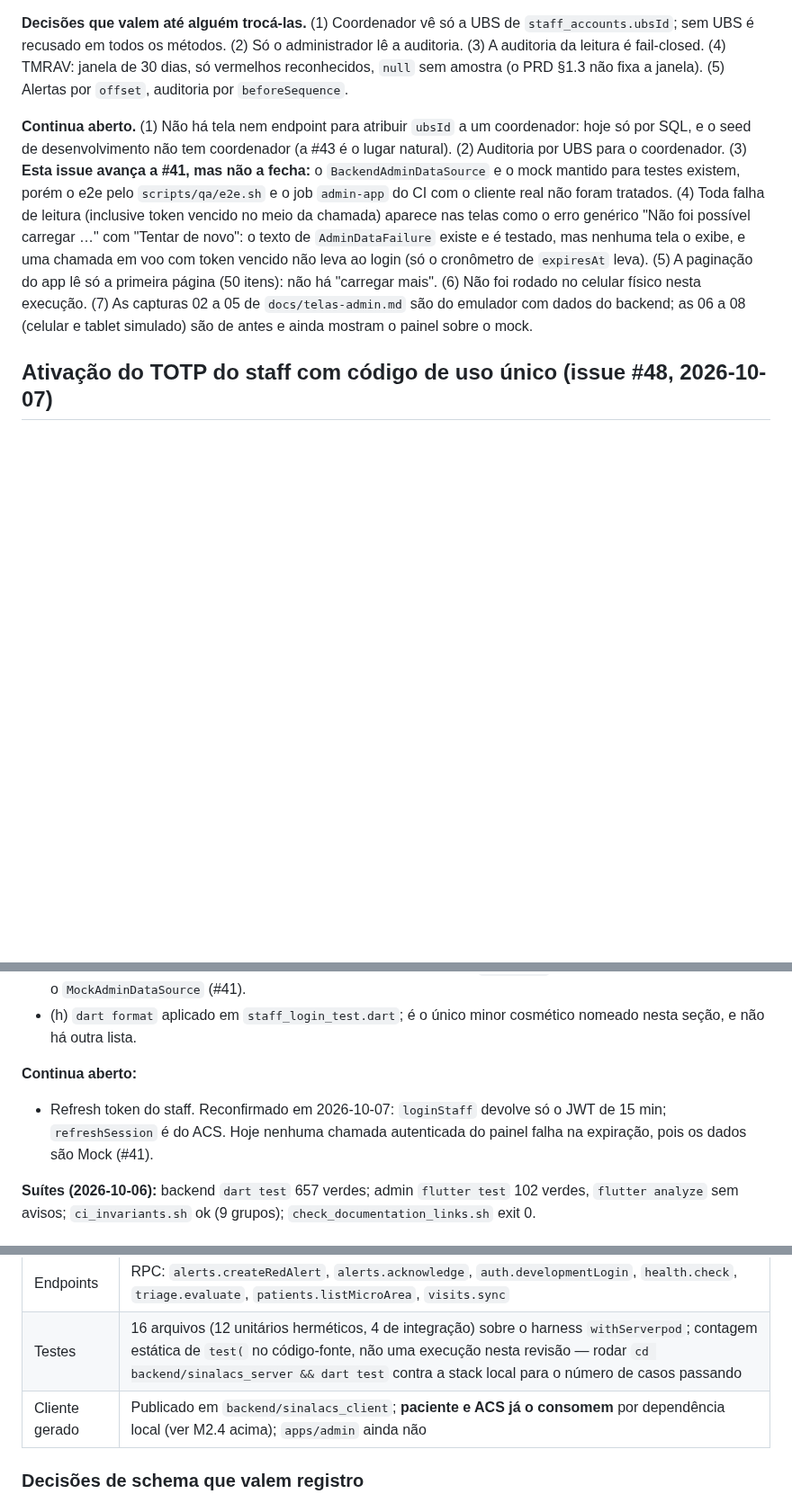
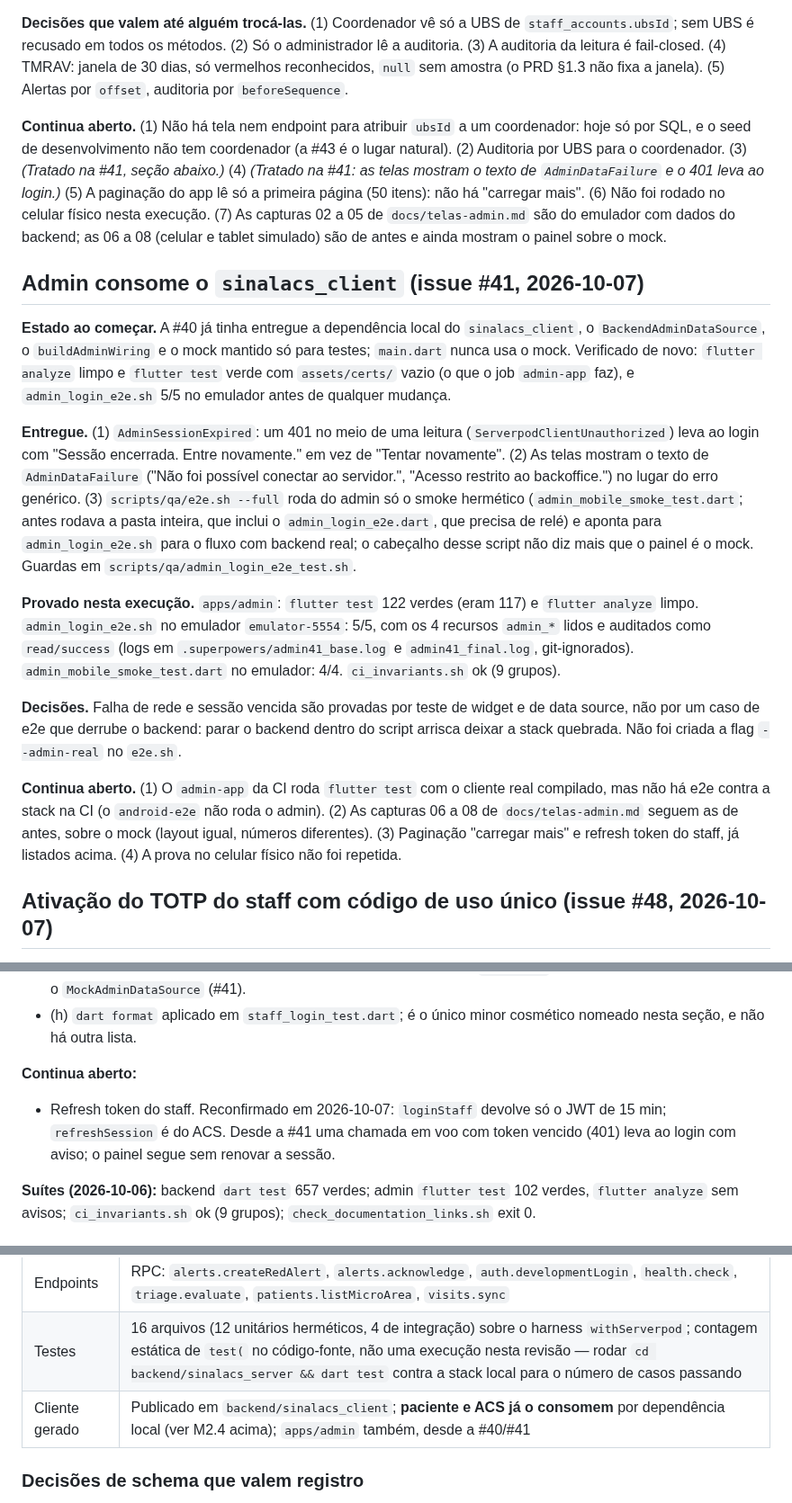
Before and after one commit to hbgit/SinalACS, a Markdown page: PROGRESS.md, 3 parts joined by grey strips. Shown at 90% size. GitHub-like rendering; blank space fills up the shorter version.

Commit message:
docs: admin sobre o sinalacs_client e prova no emulador (#41)

```diff
--- a/PROGRESS.md
+++ b/PROGRESS.md
@@ -640,7 +640,19 @@ Plano: `docs/superpowers/plans/2026-10-02-pendencias-do-acs-flag-secure-ubs-rf08
 
 **Decisões que valem até alguém trocá-las.** (1) Coordenador vê só a UBS de `staff_accounts.ubsId`; sem UBS é recusado em todos os métodos. (2) Só o administrador lê a auditoria. (3) A auditoria da leitura é fail-closed. (4) TMRAV: janela de 30 dias, só vermelhos reconhecidos, `null` sem amostra (o PRD §1.3 não fixa a janela). (5) Alertas por `offset`, auditoria por `beforeSequence`.
 
-**Continua aberto.** (1) Não há tela nem endpoint para atribuir `ubsId` a um coordenador: hoje só por SQL, e o seed de desenvolvimento não tem coordenador (a #43 é o lugar natural). (2) Auditoria por UBS para o coordenador. (3) **Esta issue avança a #41, mas não a fecha:** o `BackendAdminDataSource` e o mock mantido para testes existem, porém o e2e pelo `scripts/qa/e2e.sh` e o job `admin-app` do CI com o cliente real não foram tratados. (4) Toda falha de leitura (inclusive token vencido no meio da chamada) aparece nas telas como o erro genérico "Não foi possível carregar …" com "Tentar de novo": o texto de `AdminDataFailure` existe e é testado, mas nenhuma tela o exibe, e uma chamada em voo com token vencido não leva ao login (só o cronômetro de `expiresAt` leva). (5) A paginação do app lê só a primeira página (50 itens): não há "carregar mais". (6) Não foi rodado no celular físico nesta execução. (7) As capturas 02 a 05 de `docs/telas-admin.md` são do emulador com dados do backend; as 06 a 08 (celular e tablet simulado) são de antes e ainda mostram o painel sobre o mock.
+**Continua aberto.** (1) Não há tela nem endpoint para atribuir `ubsId` a um coordenador: hoje só por SQL, e o seed de desenvolvimento não tem coordenador (a #43 é o lugar natural). (2) Auditoria por UBS para o coordenador. (3) *(Tratado na #41, seção abaixo.)* (4) *(Tratado na #41: as telas mostram o texto de `AdminDataFailure` e o 401 leva ao login.)* (5) A paginação do app lê só a primeira página (50 itens): não há "carregar mais". (6) Não foi rodado no celular físico nesta execução. (7) As capturas 02 a 05 de `docs/telas-admin.md` são do emulador com dados do backend; as 06 a 08 (celular e tablet simulado) são de antes e ainda mostram o painel sobre o mock.
+
+## Admin consome o `sinalacs_client` (issue #41, 2026-10-07)
+
+**Estado ao começar.** A #40 já tinha entregue a dependência local do `sinalacs_client`, o `BackendAdminDataSource`, o `buildAdminWiring` e o mock mantido só para testes; `main.dart` nunca usa o mock. Verificado de novo: `flutter analyze` limpo e `flutter test` verde com `assets/certs/` vazio (o que o job `admin-app` faz), e `admin_login_e2e.sh` 5/5 no emulador antes de qualquer mudança.
+
+**Entregue.** (1) `AdminSessionExpired`: um 401 no meio de uma leitura (`ServerpodClientUnauthorized`) leva ao login com "Sessão encerrada. Entre novamente." em vez de "Tentar novamente". (2) As telas mostram o texto de `AdminDataFailure` ("Não foi possível conectar ao servidor.", "Acesso restrito ao backoffice.") no lugar do erro genérico. (3) `scripts/qa/e2e.sh --full` roda do admin só o smoke hermético (`admin_mobile_smoke_test.dart`; antes rodava a pasta inteira, que inclui o `admin_login_e2e.dart`, que precisa de relé) e aponta para `admin_login_e2e.sh` para o fluxo com backend real; o cabeçalho desse script não diz mais que o painel é o mock. Guardas em `scripts/qa/admin_login_e2e_test.sh`.
+
+**Provado nesta execução.** `apps/admin`: `flutter test` 122 verdes (eram 117) e `flutter analyze` limpo. `admin_login_e2e.sh` no emulador `emulator-5554`: 5/5, com os 4 recursos `admin_*` lidos e auditados como `read/success` (logs em `.superpowers/admin41_base.log` e `admin41_final.log`, git-ignorados). `admin_mobile_smoke_test.dart` no emulador: 4/4. `ci_invariants.sh` ok (9 grupos).
+
+**Decisões.** Falha de rede e sessão vencida são provadas por teste de widget e de data source, não por um caso de e2e que derrube o backend: parar o backend dentro do script arrisca deixar a stack quebrada. Não foi criada a flag `--admin-real` no `e2e.sh`.
+
+**Continua aberto.** (1) O `admin-app` da CI roda `flutter test` com o cliente real compilado, mas não há e2e contra a stack na CI (o `android-e2e` não roda o admin). (2) As capturas 06 a 08 de `docs/telas-admin.md` seguem as de antes, sobre o mock (layout igual, números diferentes). (3) Paginação "carregar mais" e refresh token do staff, já listados acima. (4) A prova no celular físico não foi repetida.
 
 ## Ativação do TOTP do staff com código de uso único (issue #48, 2026-10-07)
 
@@ -663,7 +675,7 @@ Plano: `docs/superpowers/plans/2026-10-02-pendencias-do-acs-flag-secure-ubs-rf08
 - (h) `dart format` aplicado em `staff_login_test.dart`; é o único minor cosmético nomeado nesta seção, e não há outra lista.
 
 **Continua aberto:**
-- Refresh token do staff. Reconfirmado em 2026-10-07: `loginStaff` devolve só o JWT de 15 min; `refreshSession` é do ACS. Hoje nenhuma chamada autenticada do painel falha na expiração, pois os dados são Mock (#41).
+- Refresh token do staff. Reconfirmado em 2026-10-07: `loginStaff` devolve só o JWT de 15 min; `refreshSession` é do ACS. Desde a #41 uma chamada em voo com token vencido (401) leva ao login com aviso; o painel segue sem renovar a sessão.
 
 **Suítes (2026-10-06):** backend `dart test` 657 verdes; admin `flutter test` 102 verdes, `flutter analyze` sem avisos; `ci_invariants.sh` ok (9 grupos); `check_documentation_links.sh` exit 0.
 
@@ -694,7 +706,7 @@ fecha esse buraco.
 | Schema | 13 tabelas como modelos `.spy.yaml` (as 11 originais mais `alert_idempotency_keys` e `alert_outbox` — ver "cadeia de hash" e "outbox pattern" abaixo); migrações geradas e aplicadas pelo servidor no boot |
 | Endpoints | RPC: `alerts.createRedAlert`, `alerts.acknowledge`, `auth.developmentLogin`, `health.check`, `triage.evaluate`, `patients.listMicroArea`, `visits.sync` |
 | Testes | 16 arquivos (12 unitários herméticos, 4 de integração) sobre o harness `withServerpod`; contagem estática de `test(` no código-fonte, não uma execução nesta revisão — rodar `cd backend/sinalacs_server && dart test` contra a stack local para o número de casos passando |
-| Cliente gerado | Publicado em `backend/sinalacs_client`; **paciente e ACS já o consomem** por dependência local (ver M2.4 acima); `apps/admin` ainda não |
+| Cliente gerado | Publicado em `backend/sinalacs_client`; **paciente e ACS já o consomem** por dependência local (ver M2.4 acima); `apps/admin` também, desde a #40/#41 |
 
 ### Decisões de schema que valem registro
 
```
Also changed, not shown: CLAUDE.md (+2 -2 lines), apps/CLAUDE.md (+1 -1 lines).
